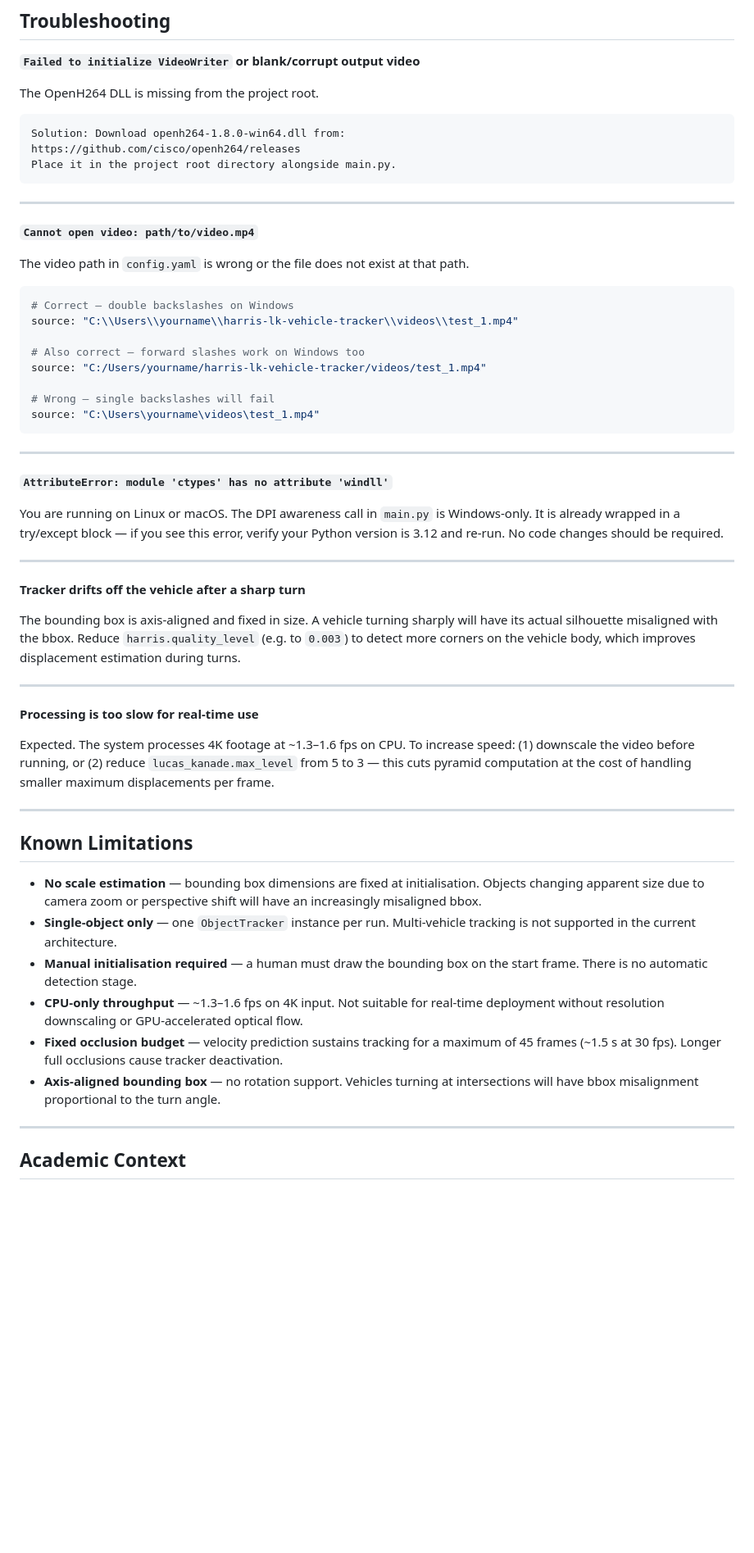
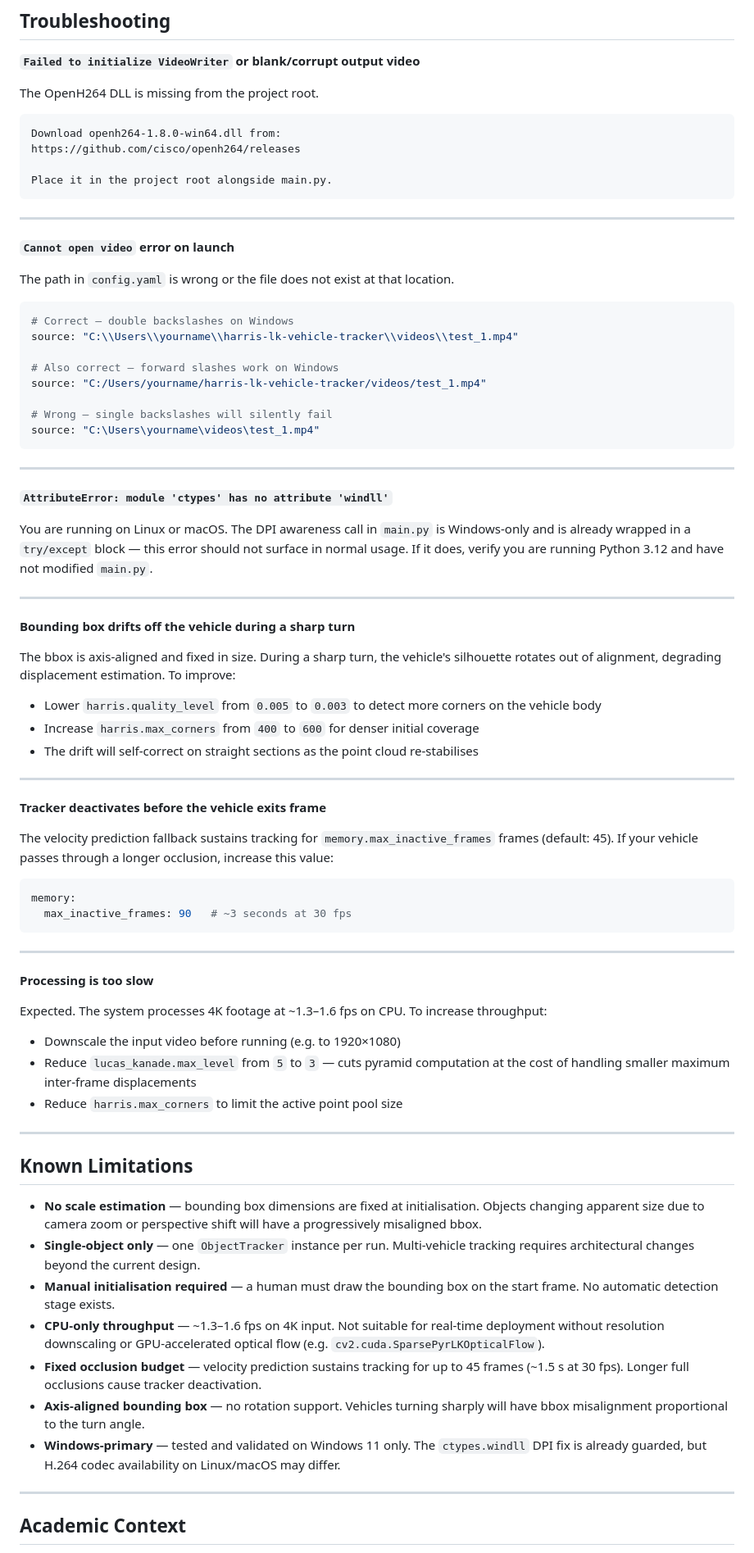
Before and after one commit to whozahm3d/harris-lk-vehicle-tracker, a Markdown page: README.md, the part around one of its changes. Shown at 82% size. GitHub-like rendering; blank space fills up the shorter version.

````diff
--- a/README.md
+++ b/README.md
@@ -415,25 +450,26 @@ Evaluated on two 4K test sequences. Both runs completed with full tracker stabil
 The OpenH264 DLL is missing from the project root.
 
 ```
-Solution: Download openh264-1.8.0-win64.dll from:
+Download openh264-1.8.0-win64.dll from:
 https://github.com/cisco/openh264/releases
-Place it in the project root directory alongside main.py.
+
+Place it in the project root alongside main.py.
 ```
 
 ---
 
-**`Cannot open video: path/to/video.mp4`**
+**`Cannot open video` error on launch**
 
-The video path in `config.yaml` is wrong or the file does not exist at that path.
+The path in `config.yaml` is wrong or the file does not exist at that location.
 
 ```yaml
 # Correct — double backslashes on Windows
 source: "C:\\Users\\yourname\\harris-lk-vehicle-tracker\\videos\\test_1.mp4"
 
-# Also correct — forward slashes work on Windows too
+# Also correct — forward slashes work on Windows
 source: "C:/Users/yourname/harris-lk-vehicle-tracker/videos/test_1.mp4"
 
-# Wrong — single backslashes will fail
+# Wrong — single backslashes will silently fail
 source: "C:\Users\yourname\videos\test_1.mp4"
 ```
 
@@ -441,30 +477,50 @@ source: "C:\Users\yourname\videos\test_1.mp4"
 
 **`AttributeError: module 'ctypes' has no attribute 'windll'`**
 
-You are running on Linux or macOS. The DPI awareness call in `main.py` is Windows-only. It is already wrapped in a try/except block — if you see this error, verify your Python version is 3.12 and re-run. No code changes should be required.
+You are running on Linux or macOS. The DPI awareness call in `main.py` is Windows-only and is already wrapped in a `try/except` block — this error should not surface in normal usage. If it does, verify you are running Python 3.12 and have not modified `main.py`.
 
 ---
 
-**Tracker drifts off the vehicle after a sharp turn**
+**Bounding box drifts off the vehicle during a sharp turn**
 
-The bounding box is axis-aligned and fixed in size. A vehicle turning sharply will have its actual silhouette misaligned with the bbox. Reduce `harris.quality_level` (e.g. to `0.003`) to detect more corners on the vehicle body, which improves displacement estimation during turns.
+The bbox is axis-aligned and fixed in size. During a sharp turn, the vehicle's silhouette rotates out of alignment, degrading displacement estimation. To improve:
+
+- Lower `harris.quality_level` from `0.005` to `0.003` to detect more corners on the vehicle body
+- Increase `harris.max_corners` from `400` to `600` for denser initial coverage
+- The drift will self-correct on straight sections as the point cloud re-stabilises
 
 ---
 
-**Processing is too slow for real-time use**
+**Tracker deactivates before the vehicle exits frame**
 
-Expected. The system processes 4K footage at ~1.3–1.6 fps on CPU. To increase speed: (1) downscale the video before running, or (2) reduce `lucas_kanade.max_level` from 5 to 3 — this cuts pyramid computation at the cost of handling smaller maximum displacements per frame.
+The velocity prediction fallback sustains tracking for `memory.max_inactive_frames` frames (default: 45). If your vehicle passes through a longer occlusion, increase this value:
+
+```yaml
+memory:
+  max_inactive_frames: 90   # ~3 seconds at 30 fps
+```
+
+---
+
+**Processing is too slow**
+
+Expected. The system processes 4K footage at ~1.3–1.6 fps on CPU. To increase throughput:
+
+- Downscale the input video before running (e.g. to 1920×1080)
+- Reduce `lucas_kanade.max_level` from `5` to `3` — cuts pyramid computation at the cost of handling smaller maximum inter-frame displacements
+- Reduce `harris.max_corners` to limit the active point pool size
 
 ---
 
 ## Known Limitations
 
-- **No scale estimation** — bounding box dimensions are fixed at initialisation. Objects changing apparent size due to camera zoom or perspective shift will have an increasingly misaligned bbox.
-- **Single-object only** — one `ObjectTracker` instance per run. Multi-vehicle tracking is not supported in the current architecture.
-- **Manual initialisation required** — a human must draw the bounding box on the start frame. There is no automatic detection stage.
-- **CPU-only throughput** — ~1.3–1.6 fps on 4K input. Not suitable for real-time deployment without resolution downscaling or GPU-accelerated optical flow.
-- **Fixed occlusion budget** — velocity prediction sustains tracking for a maximum of 45 frames (~1.5 s at 30 fps). Longer full occlusions cause tracker deactivation.
-- **Axis-aligned bounding box** — no rotation support. Vehicles turning at intersections will have bbox misalignment proportional to the turn angle.
+- **No scale estimation** — bounding box dimensions are fixed at initialisation. Objects changing apparent size due to camera zoom or perspective shift will have a progressively misaligned bbox.
+- **Single-object only** — one `ObjectTracker` instance per run. Multi-vehicle tracking requires architectural changes beyond the current design.
+- **Manual initialisation required** — a human must draw the bounding box on the start frame. No automatic detection stage exists.
+- **CPU-only throughput** — ~1.3–1.6 fps on 4K input. Not suitable for real-time deployment without resolution downscaling or GPU-accelerated optical flow (e.g. `cv2.cuda.SparsePyrLKOpticalFlow`).
+- **Fixed occlusion budget** — velocity prediction sustains tracking for up to 45 frames (~1.5 s at 30 fps). Longer full occlusions cause tracker deactivation.
+- **Axis-aligned bounding box** — no rotation support. Vehicles turning sharply will have bbox misalignment proportional to the turn angle.
+- **Windows-primary** — tested and validated on Windows 11 only. The `ctypes.windll` DPI fix is already guarded, but H.264 codec availability on Linux/macOS may differ.
 
 ---
 
````
Also changed, not shown: other parts of README.md (+132 -89 lines).
